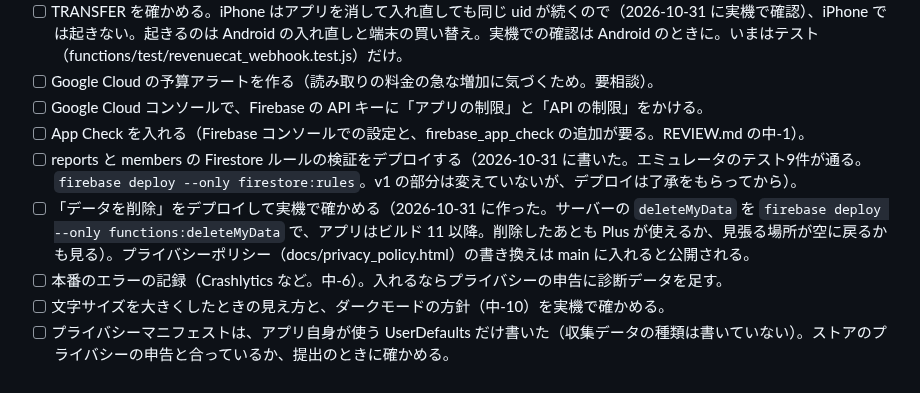
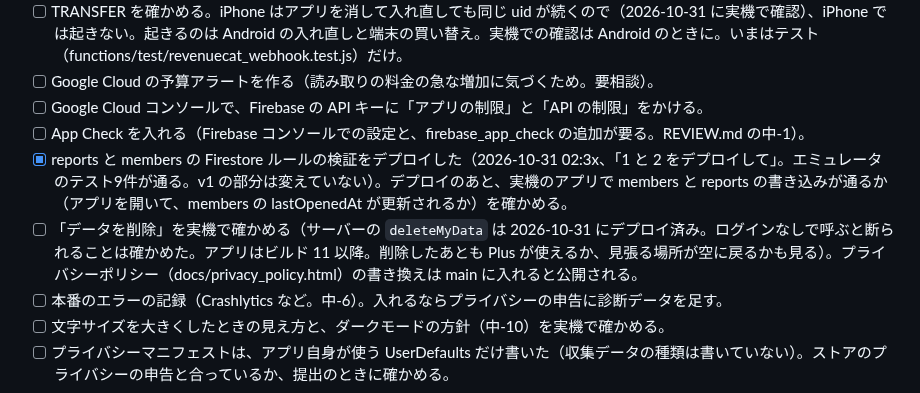
Before and after one commit to tsuchida-y/thunder_cloud_app, a Markdown page: docs/残りの作業と確認事項.md, the part around the change. Rendered like a GitHub page.

Commit message:
docs:Firestore ルールと deleteMyData をデプロイしたことを反映
Co-Authored-By: Claude Sonnet 5.5 <noreply@anthropic.com>
Claude-Session: https://claude.ai/code/session_01N5EXJkkzTrSXffuBTQHK6K

```diff
--- a/docs/残りの作業と確認事項.md
+++ b/docs/残りの作業と確認事項.md
@@ -87,8 +87,8 @@ Claude は新しいことが出たらすぐここに書き、片付いたら消
 - [ ] Google Cloud の予算アラートを作る（読み取りの料金の急な増加に気づくため。要相談）。
 - [ ] Google Cloud コンソールで、Firebase の API キーに「アプリの制限」と「API の制限」をかける。
 - [ ] App Check を入れる（Firebase コンソールでの設定と、firebase_app_check の追加が要る。REVIEW.md の中-1）。
-- [ ] reports と members の Firestore ルールの検証をデプロイする（2026-10-31 に書いた。エミュレータのテスト9件が通る。`firebase deploy --only firestore:rules`。v1 の部分は変えていないが、デプロイは了承をもらってから）。
-- [ ] 「データを削除」をデプロイして実機で確かめる（2026-10-31 に作った。サーバーの `deleteMyData` を `firebase deploy --only functions:deleteMyData` で、アプリはビルド 11 以降。削除したあとも Plus が使えるか、見張る場所が空に戻るかも見る）。プライバシーポリシー（docs/privacy_policy.html）の書き換えは main に入れると公開される。
+- [x] reports と members の Firestore ルールの検証をデプロイした（2026-10-31 02:3x、「1 と 2 をデプロイして」。エミュレータのテスト9件が通る。v1 の部分は変えていない）。デプロイのあと、実機のアプリで members と reports の書き込みが通るか（アプリを開いて、members の lastOpenedAt が更新されるか）を確かめる。
+- [ ] 「データを削除」を実機で確かめる（サーバーの `deleteMyData` は 2026-10-31 にデプロイ済み。ログインなしで呼ぶと断られることは確かめた。アプリはビルド 11 以降。削除したあとも Plus が使えるか、見張る場所が空に戻るかも見る）。プライバシーポリシー（docs/privacy_policy.html）の書き換えは main に入れると公開される。
 - [ ] 本番のエラーの記録（Crashlytics など。中-6）。入れるならプライバシーの申告に診断データを足す。
 - [ ] 文字サイズを大きくしたときの見え方と、ダークモードの方針（中-10）を実機で確かめる。
 - [ ] プライバシーマニフェストは、アプリ自身が使う UserDefaults だけ書いた（収集データの種類は書いていない）。ストアのプライバシーの申告と合っているか、提出のときに確かめる。
```
